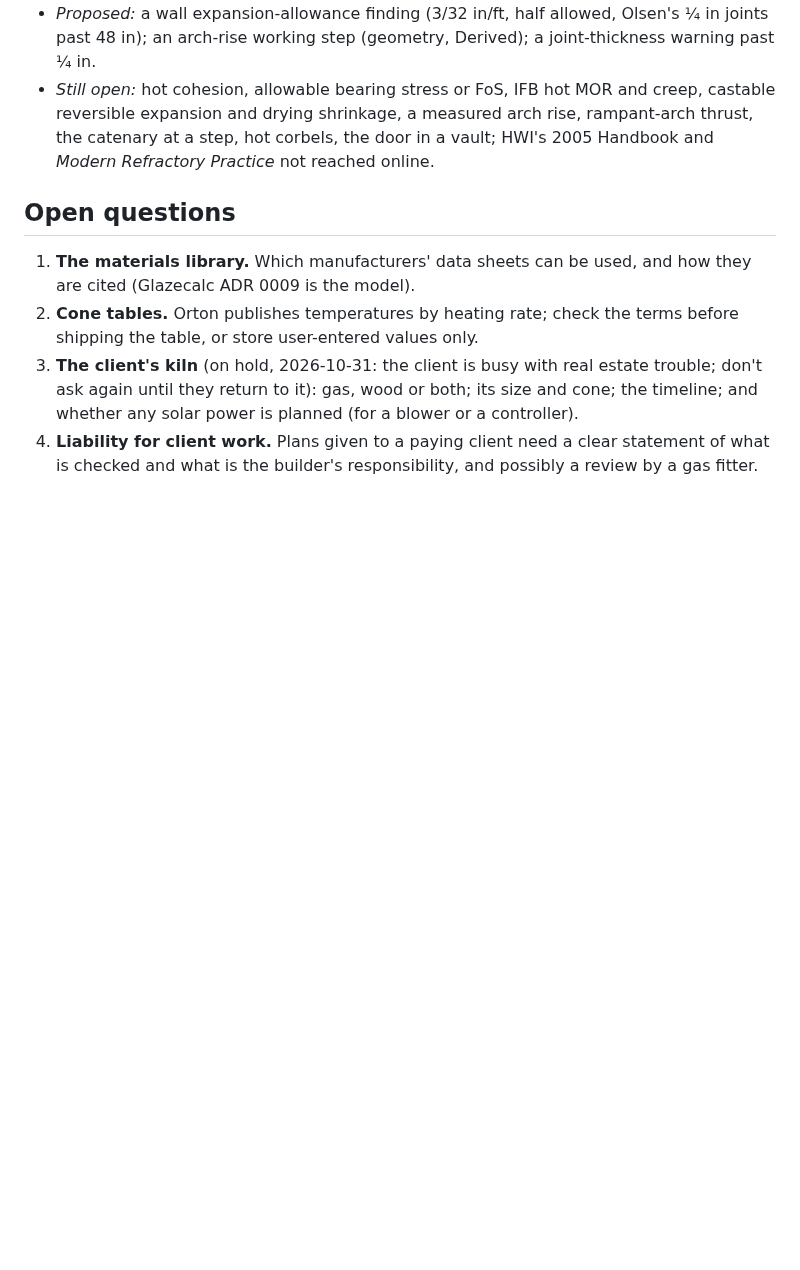
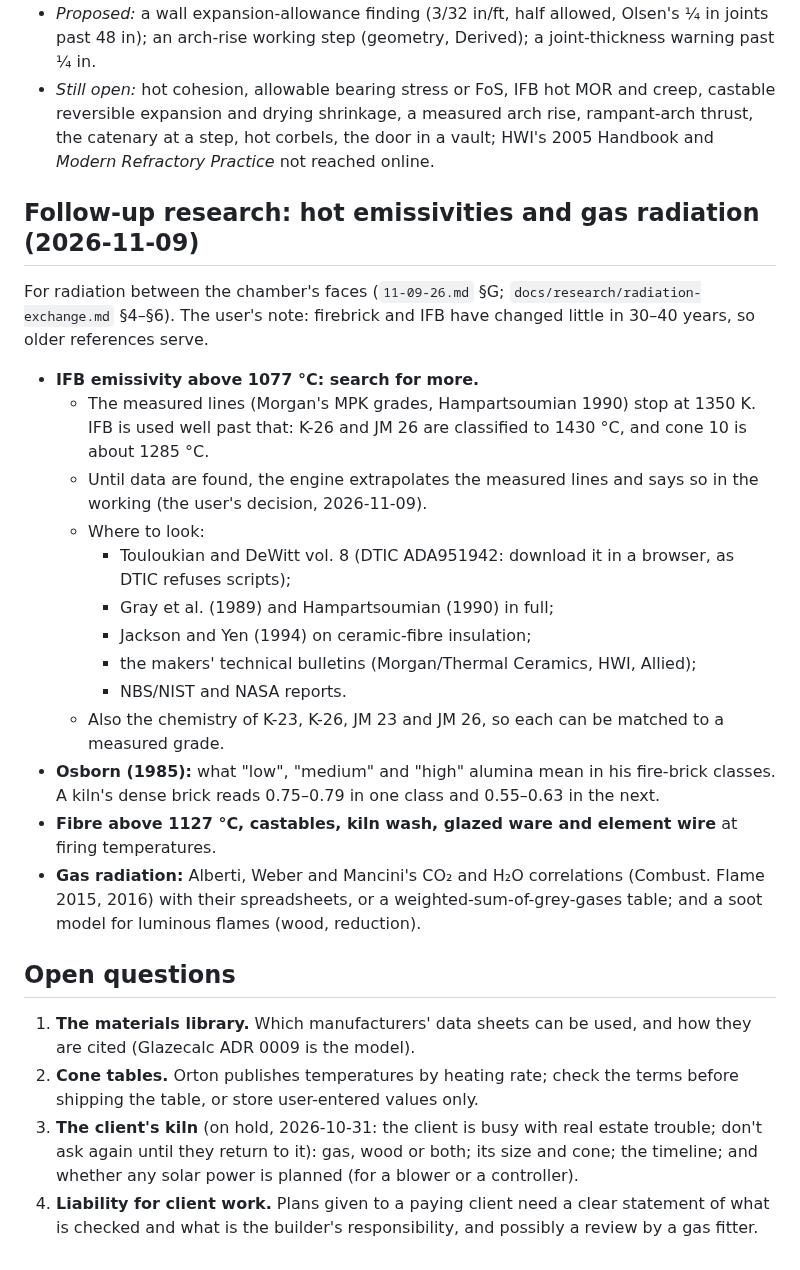
Before and after one commit to AaronFilson/kilndesigner, a Markdown page: docs/planning/02-plan.md, the part around the change. Drawn GitHub-style; blank space fills up the shorter version.

```diff
--- a/docs/planning/02-plan.md
+++ b/docs/planning/02-plan.md
@@ -624,6 +624,34 @@ ask before relying on them). What's found so far is in `docs/research/blocked-it
   catenary at a step, hot corbels, the door in a vault; HWI's 2005 Handbook and *Modern
   Refractory Practice* not reached online.
 
+## Follow-up research: hot emissivities and gas radiation (2026-11-09)
+
+For radiation between the chamber's faces (`11-09-26.md` §G; `docs/research/radiation-exchange.md`
+§4–§6). The user's note: firebrick and IFB have changed little in 30–40 years, so older
+references serve.
+
+- **IFB emissivity above 1077 °C: search for more.**
+  - The measured lines (Morgan's MPK grades, Hampartsoumian 1990) stop at 1350 K. IFB is used
+    well past that: K-26 and JM 26 are classified to 1430 °C, and cone 10 is about 1285 °C.
+  - Until data are found, the engine extrapolates the measured lines and says so in the
+    working (the user's decision, 2026-11-09).
+  - Where to look:
+    - Touloukian and DeWitt vol. 8 (DTIC ADA951942: download it in a browser, as DTIC refuses
+      scripts);
+    - Gray et al. (1989) and Hampartsoumian (1990) in full;
+    - Jackson and Yen (1994) on ceramic-fibre insulation;
+    - the makers' technical bulletins (Morgan/Thermal Ceramics, HWI, Allied);
+    - NBS/NIST and NASA reports.
+  - Also the chemistry of K-23, K-26, JM 23 and JM 26, so each can be matched to a measured
+    grade.
+- **Osborn (1985):** what "low", "medium" and "high" alumina mean in his fire-brick classes. A
+  kiln's dense brick reads 0.75–0.79 in one class and 0.55–0.63 in the next.
+- **Fibre above 1127 °C, castables, kiln wash, glazed ware and element wire** at firing
+  temperatures.
+- **Gas radiation:** Alberti, Weber and Mancini's CO₂ and H₂O correlations (Combust. Flame 2015,
+  2016) with their spreadsheets, or a weighted-sum-of-grey-gases table; and a soot model for
+  luminous flames (wood, reduction).
+
 ## Open questions
 
 1. **The materials library.** Which manufacturers' data sheets can be used, and how they are
```
Also changed, not shown: docs/planning/11-09-26.md (+3 -1 lines), docs/research/radiation-exchange.md (+26 -7 lines).
